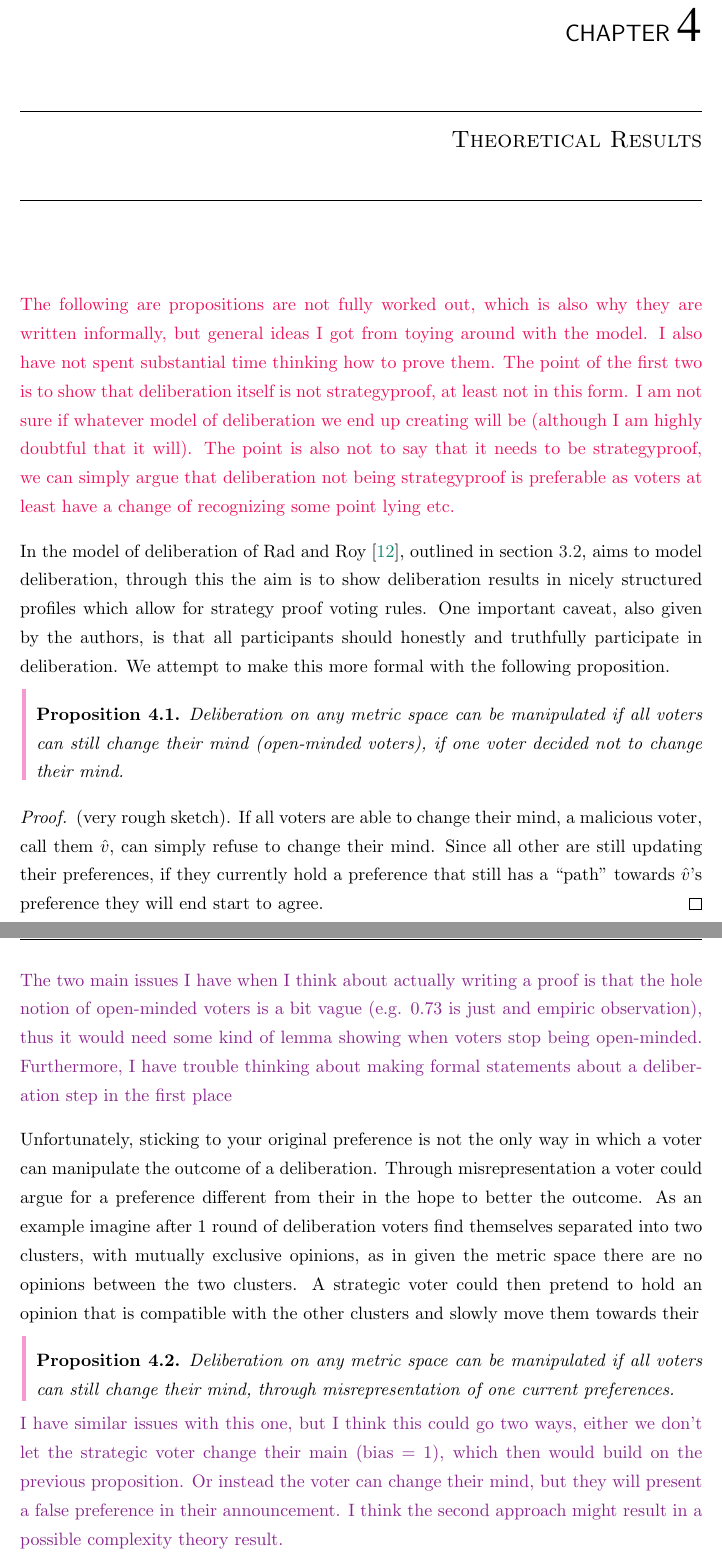
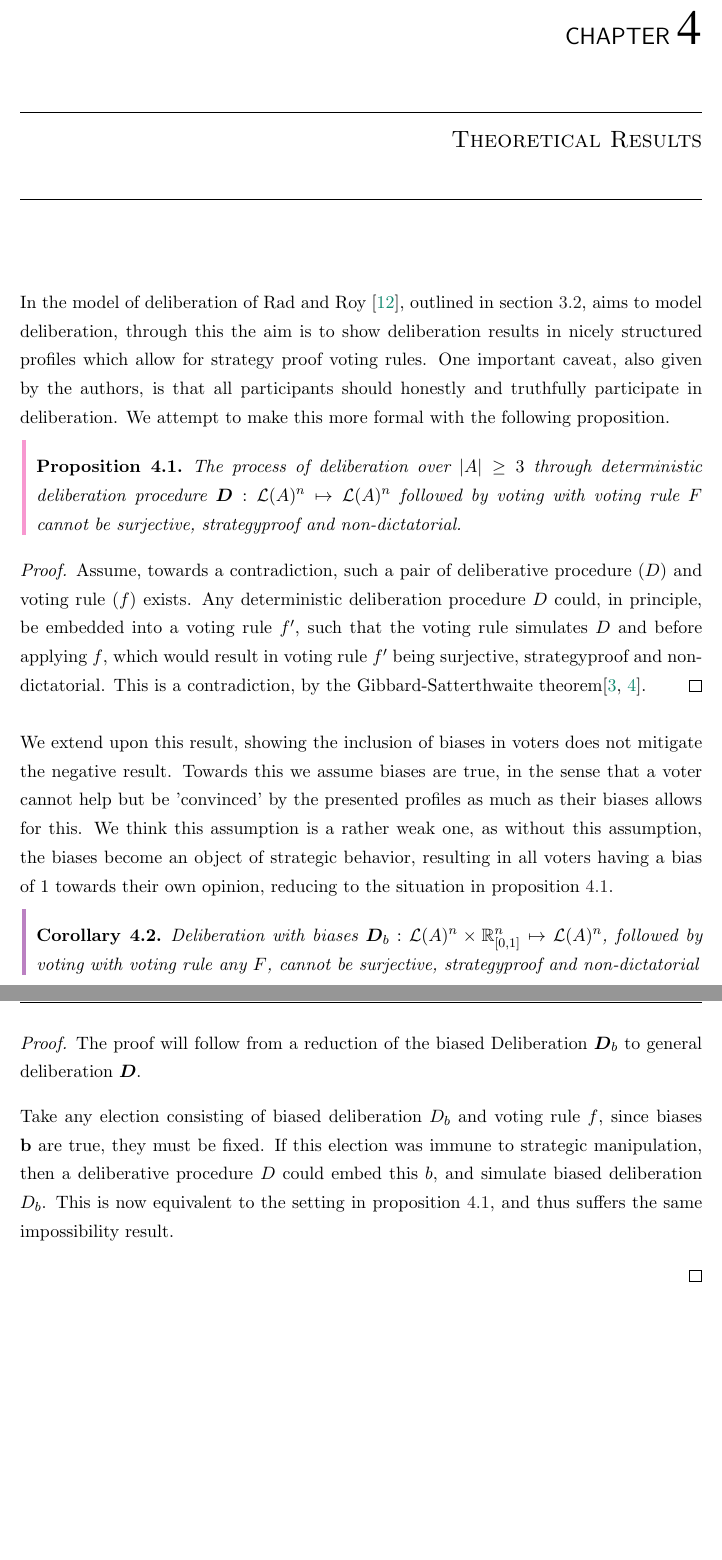
Before and after one commit to AmirSahrani/Master-Thesis-Paper, a LaTeX thesis (main.tex, which reads Chapters/Theory.tex): two parts of pages 27 and 28 of 36 before the commit and two parts of pages 28 and 29 of 37 after it, joined at a grey line, cut so that both start at the same text, the shorter picture padded with empty space. The pictures show the PDF file main.pdf that the author committed with the source.

Commit message:
first drafts of proofs

```diff
--- a/Chapters/Theory.tex
+++ b/Chapters/Theory.tex
@@ -2,25 +2,30 @@
 \chapter{Theoretical Results}
 \label{theory}
 
-\textcolor{OrangeRed}{The following are propositions are not fully worked out, which is also why they are written informally, but general ideas I got from toying around with the model. I also have not spent substantial time thinking how to prove them. The point of the first two is to show that deliberation itself is not strategyproof, at least not in this form. I am not sure if whatever model of deliberation we end up creating will be (although I am highly doubtful that it will). The point is also not to say that it needs to be strategyproof, we can simply argue that deliberation not being strategyproof is preferable as voters at least have a change of recognizing some point lying etc.}
 
 In the model of deliberation of \citet{radDeliberationSinglePeakednessCoherent2021a}, outlined in \cref{section:related_work}, aims to model deliberation, through this the aim is to show deliberation results in nicely structured profiles which allow for strategy proof voting rules. One important caveat, also given by the authors, is that all participants should honestly and truthfully participate in deliberation. We attempt to make this more formal with the following proposition.
 
-\begin{proposition}
-	Deliberation on any metric space can be manipulated if all voters can still change their mind (open-minded voters), if one voter decided not to change their mind.
+\begin{proposition}{}\label{proposition:deterministic-delib}
+	% Deliberation on any metric space can be manipulated if all voters can still change their mind (open-minded voters), if one voter decided not to change their mind.
+	The process of deliberation over $|\alternatives| \geq 3$ through deterministic deliberation procedure \(\boldsymbol{D}: \setOfStrictProfiles^n \mapsto \setOfStrictProfiles^n\) followed by voting with voting rule $F$ cannot be surjective, strategyproof and non-dictatorial.
 \end{proposition}
 
-\begin{proof}{(very rough sketch).} If all voters are able to change their mind, a malicious voter, call them $\hat{v}$, can simply refuse to change their mind. Since all other are still updating their preferences, if they currently hold a preference that still has a ``path" towards $\hat{v}$'s preference they will end start to agree.\end{proof}
-
-\textcolor{Fuchsia}{The two main issues I have when I think about actually writing a proof is that the hole notion of open-minded voters is a bit vague (e.g. 0.73 is just and empiric observation), thus it would need some kind of lemma showing when voters stop being open-minded. Furthermore, I have trouble thinking about making formal statements about a deliberation step in the first place}
-
-Unfortunately, sticking to your original preference is not the only way in which a  voter can manipulate the outcome of a deliberation. Through misrepresentation a voter could argue for a preference different from their in the hope to better the outcome. As an example imagine after 1 round of deliberation voters find themselves separated into two clusters, with mutually exclusive opinions, as in given the metric space there are no opinions between the two clusters. A strategic voter could then pretend to hold an opinion that is compatible with the other clusters and slowly move them towards their
+\begin{proof}{}
+	Assume, towards a contradiction, such a pair of deliberative procedure ($D$) and voting rule (\(f\)) exists. Any deterministic deliberation procedure $D$ could, in principle, be embedded into a voting rule $f'$, such that the voting rule simulates $D$ and before applying $f$, which would result in  voting rule $f'$ being surjective, strategyproof and non-dictatorial. This is a contradiction, by the Gibbard-Satterthwaite theorem\citep{gibbardManipulationVotingSchemes1973,satterthwaiteStrategyproofnessArrowsConditions1975}.
+\end{proof}
 
 
-\begin{proposition}
-	Deliberation on any metric space can be manipulated if all voters can still change their mind, through misrepresentation of one current preferences.
-\end{proposition}
+We extend upon this result, showing the inclusion of biases in voters does not mitigate the negative result. Towards this we assume biases are true, in the sense that a voter cannot help but be 'convinced' by the presented profiles as much as their biases allows for this. We think this assumption is a rather weak one, as without this assumption, the biases become an object of strategic behavior, resulting in all voters having a bias of 1 towards their own opinion, reducing to the situation in \cref{proposition:deterministic-delib}.
 
-\textcolor{Fuchsia}{I have similar issues with this one, but I think this could go two ways, either we don't let the strategic voter change their main (bias = 1), which then would build on the previous proposition. Or instead the voter can change their mind, but they will present a false preference in their announcement. I think the second approach might result in a possible complexity theory result.}
+\begin{corollary}
+	\label{corollary:biased-delib}
+	Deliberation with biases $\boldsymbol{D}_b: \setOfStrictProfiles ^ n \times \Reals_{[0,1]}^n \mapsto \setOfStrictProfiles^n$, followed by voting with voting rule any $F$, cannot be surjective, strategyproof and non-dictatorial
+\end{corollary}
 
-Then from a game theoretic perspective, we can model deliberation as a game, through which voters try to manipulate the outcome of the election.
+\begin{proof}{}
+	The proof will follow from a reduction of the biased Deliberation $\boldsymbol{D}_b$ to general deliberation $\boldsymbol{D}$.
+
+	Take any election consisting of biased deliberation $D_b$ and voting rule $f$, since biases $\bold{b}$ are true, they must be fixed. If this election was immune to strategic manipulation, then a deliberative procedure $D$ could embed this $b$, and simulate biased deliberation $D_b$. This is now equivalent to the setting in \cref{proposition:deterministic-delib}, and thus suffers the same impossibility result.
+
+
+\end{proof}
```
Also changed, not shown: Thesis.cls (+2 -2 lines), main.pdf.
